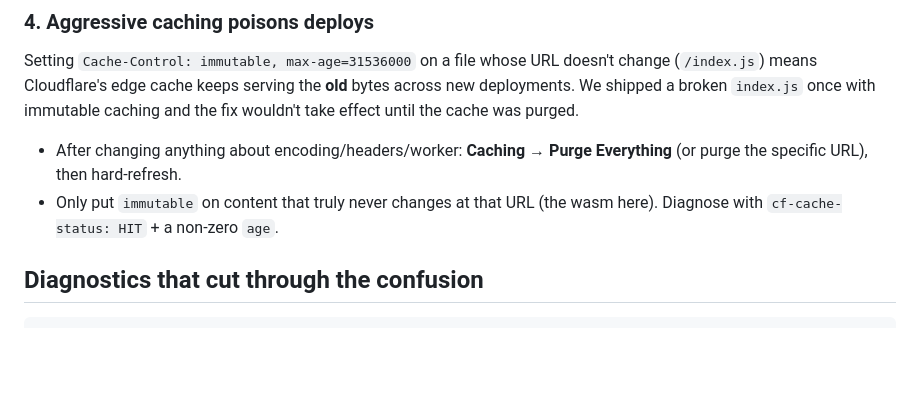
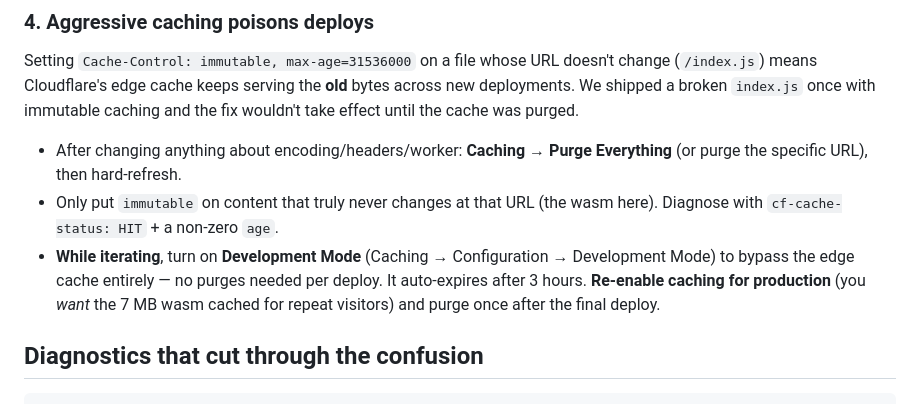
Before and after one commit to harrylongworth/cl-godot-web, a Markdown page: CLAUDE.md, the part around the change. Drawn GitHub-style; blank space fills up the shorter version.

Commit message:
Note Development Mode for cache-free iteration in CLAUDE.md
Co-Authored-By: Claude Opus 4.8 <noreply@anthropic.com>
Claude-Session: https://claude.ai/code/session_01RLhJDyeu18rmEHmtEU3zX4

```diff
--- a/CLAUDE.md
+++ b/CLAUDE.md
@@ -62,6 +62,11 @@ caching and the fix wouldn't take effect until the cache was purged.
   Everything** (or purge the specific URL), then hard-refresh.
 - Only put `immutable` on content that truly never changes at that URL (the
   wasm here). Diagnose with `cf-cache-status: HIT` + a non-zero `age`.
+- **While iterating**, turn on **Development Mode** (Caching → Configuration →
+  Development Mode) to bypass the edge cache entirely — no purges needed per
+  deploy. It auto-expires after 3 hours. **Re-enable caching for production**
+  (you *want* the 7 MB wasm cached for repeat visitors) and purge once after the
+  final deploy.
 
 ## Diagnostics that cut through the confusion
 
```
